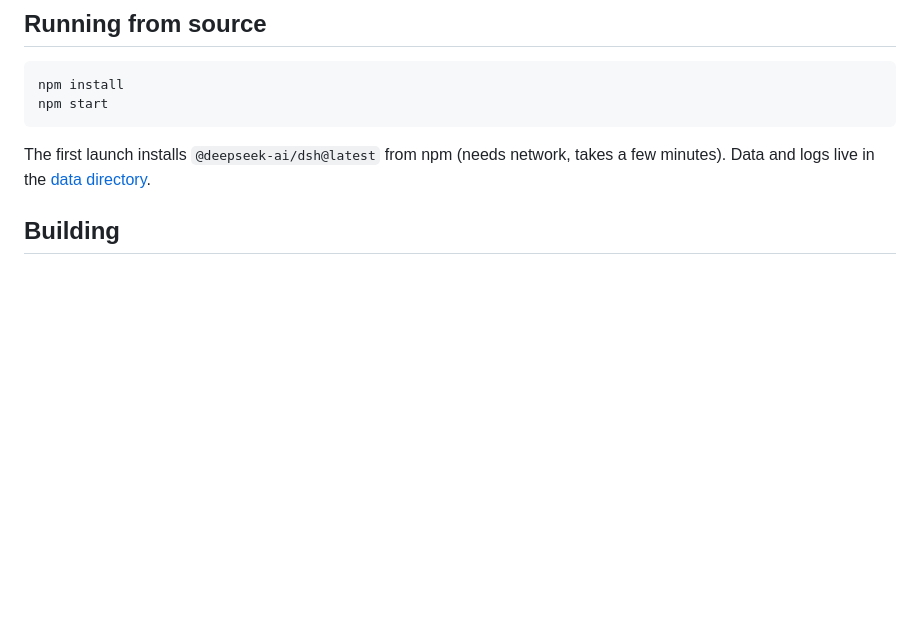
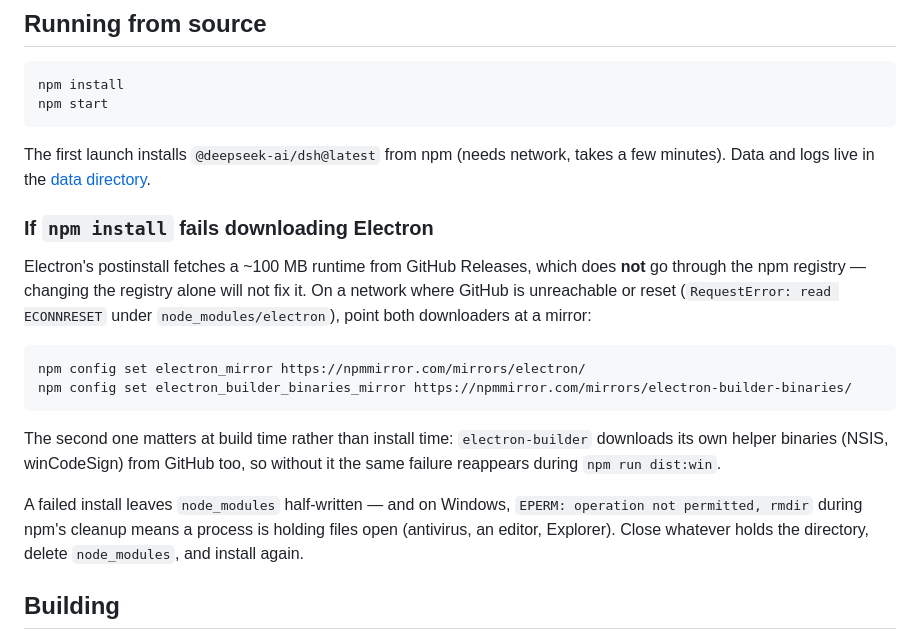
Before and after one commit to huyang218/dsh-desktop, a Markdown page: README.md, the part around the change. Drawn GitHub-style; blank space fills up the shorter version.

````diff
--- a/README.md
+++ b/README.md
@@ -38,6 +38,19 @@ npm start
 ```
 
 The first launch installs `@deepseek-ai/dsh@latest` from npm (needs network, takes a few minutes). Data and logs live in the [data directory](#data-locations).
+
+### If `npm install` fails downloading Electron
+
+Electron's postinstall fetches a ~100 MB runtime from GitHub Releases, which does **not** go through the npm registry — changing the registry alone will not fix it. On a network where GitHub is unreachable or reset (`RequestError: read ECONNRESET` under `node_modules/electron`), point both downloaders at a mirror:
+
+```sh
+npm config set electron_mirror https://npmmirror.com/mirrors/electron/
+npm config set electron_builder_binaries_mirror https://npmmirror.com/mirrors/electron-builder-binaries/
+```
+
+The second one matters at build time rather than install time: `electron-builder` downloads its own helper binaries (NSIS, winCodeSign) from GitHub too, so without it the same failure reappears during `npm run dist:win`.
+
+A failed install leaves `node_modules` half-written — and on Windows, `EPERM: operation not permitted, rmdir` during npm's cleanup means a process is holding files open (antivirus, an editor, Explorer). Close whatever holds the directory, delete `node_modules`, and install again.
 
 ## Building
 
````
Also changed, not shown: README.zh-CN.md (+13 -0 lines).
